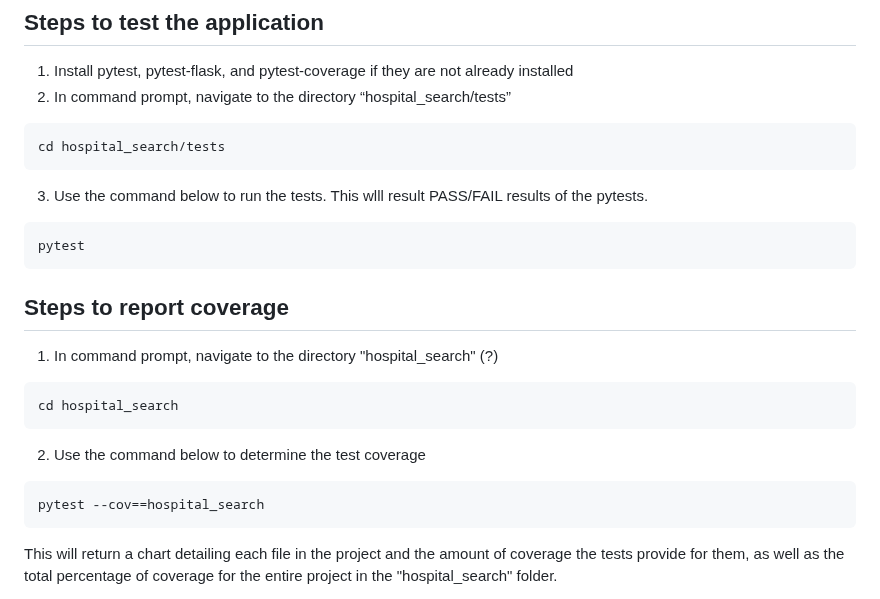
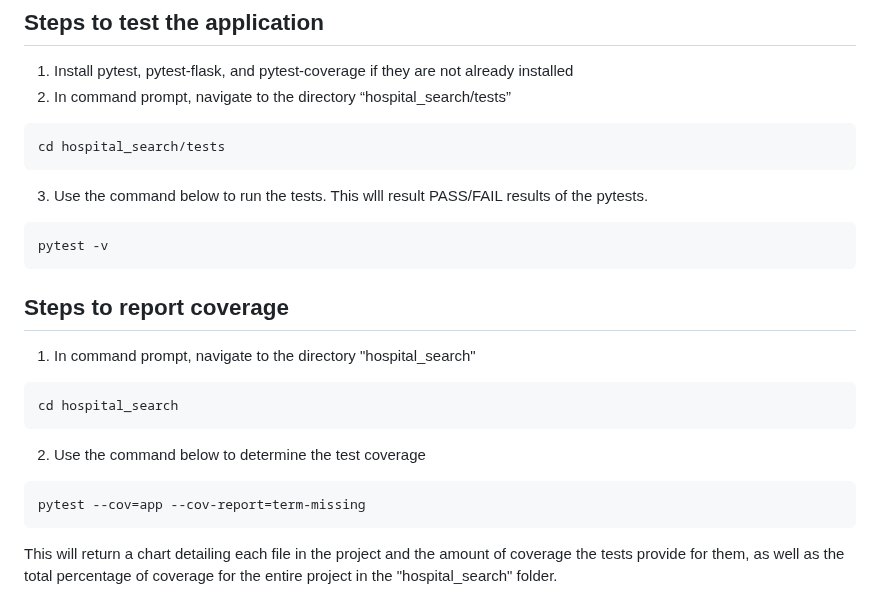
Before and after one commit to davidmertenjones/ist-303-team-kanto-project, a Markdown page: README.md, the part around the change. Rendered like a GitHub page.

Commit message:
Update README.md
updated test instructions

````diff
--- a/README.md
+++ b/README.md
@@ -47,17 +47,17 @@ cd hospital_search/tests
 ```
 3.	Use the command below to run the tests.  This wlll result PASS/FAIL results of the pytests.
 ```
-pytest
+pytest -v
 ```
 
 ## Steps to report coverage
-1. In command prompt, navigate to the directory "hospital_search" (?)
+1. In command prompt, navigate to the directory "hospital_search"
 ```
 cd hospital_search
 ```
 2. Use the command below to determine the test coverage
 ```
-pytest --cov==hospital_search
+pytest --cov=app --cov-report=term-missing
 ```
 This will return a chart detailing each file in the project and the amount of coverage the tests provide for them, as well as the total percentage of coverage for the entire project in the "hospital_search" folder.
 
````
